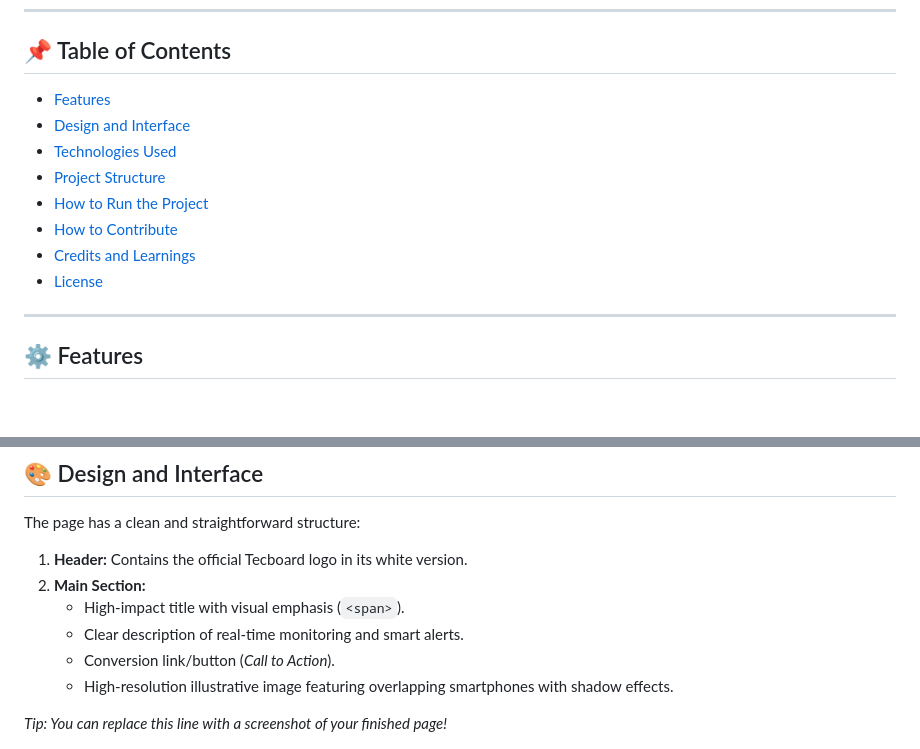
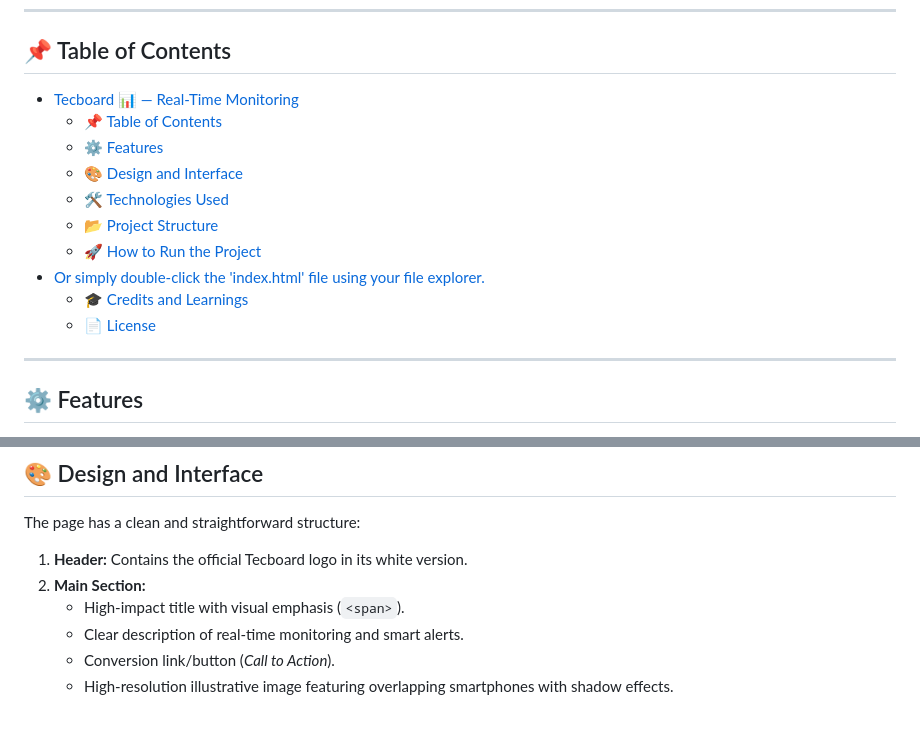
Before and after one commit to AnaLuizaBarros/tecboard, a Markdown page: readme.md, 2 parts joined by grey strips. Drawn GitHub-style; blank space fills up the shorter version.

```diff
--- a/readme.md
+++ b/readme.md
@@ -14,14 +14,16 @@ The main slogan summarizes the tool's goal: **"Keep an eye on what matters"**.
 
 ## 📌 Table of Contents
 
-- [Features](#-features)
-- [Design and Interface](#-design-and-interface)
-- [Technologies Used](#-technologies-used)
-- [Project Structure](#-project-structure)
-- [How to Run the Project](#-how-to-run-the-project)
-- [How to Contribute](#-how-to-contribute)
-- [Credits and Learnings](#-credits-and-learnings)
-- [License](#-license)
+- [Tecboard 📊 — Real-Time Monitoring](#tecboard---real-time-monitoring)
+  - [📌 Table of Contents](#-table-of-contents)
+  - [⚙️ Features](#️-features)
+  - [🎨 Design and Interface](#-design-and-interface)
+  - [🛠️ Technologies Used](#️-technologies-used)
+  - [📂 Project Structure](#-project-structure)
+  - [🚀 How to Run the Project](#-how-to-run-the-project)
+- [Or simply double-click the 'index.html' file using your file explorer.](#or-simply-double-click-the-indexhtml-file-using-your-file-explorer)
+  - [🎓 Credits and Learnings](#-credits-and-learnings)
+  - [📄 License](#-license)
 
 ---
 
@@ -43,8 +45,6 @@ The page has a clean and straightforward structure:
    - Clear description of real-time monitoring and smart alerts.
    - Conversion link/button (*Call to Action*).
    - High-resolution illustrative image featuring overlapping smartphones with shadow effects.
-
-*Tip: You can replace this line with a screenshot of your finished page!*
 
 ![Tecboard Preview](img/celulares-sobrepostos-desktop.png)
 
```
Also changed, not shown: other parts of readme.md (+3 -0 lines).
